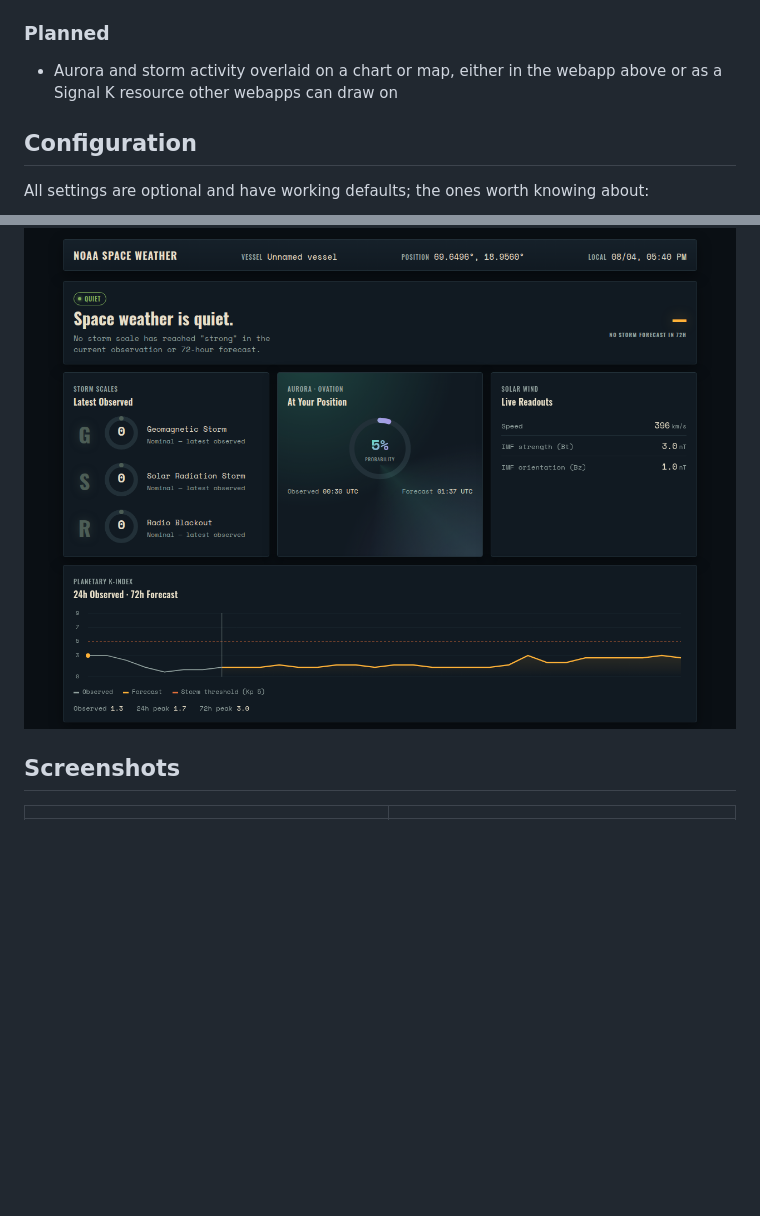
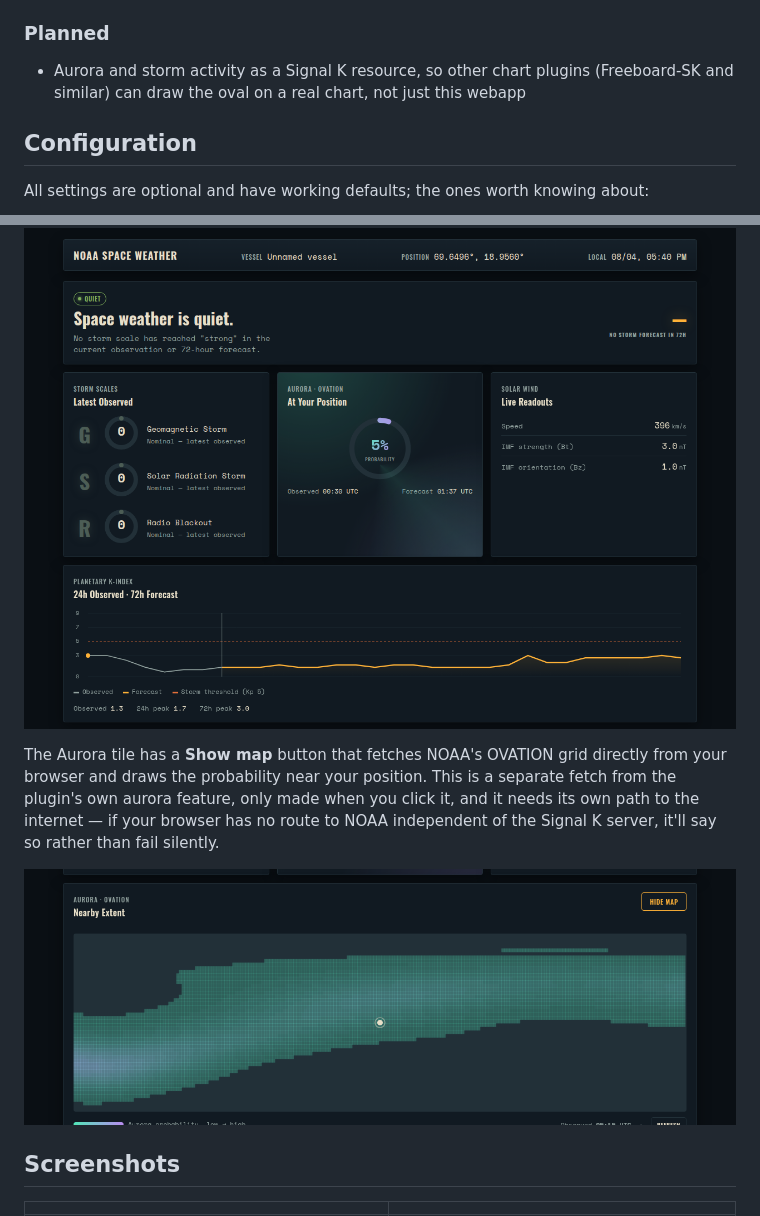
Before and after one commit to mark-brannan/signalk-noaa-space-weather, a Markdown page: README.md, 2 parts joined by grey strips. GitHub-like rendering; pictures changed too: docs/screenshots/aurora-map.png (added); blank space fills up the shorter version.

```diff
--- a/README.md
+++ b/README.md
@@ -51,7 +51,7 @@ Alerting on a level 1 would mean an interruption every four or five days, foreve
 
 ### Planned
 
-* Aurora and storm activity overlaid on a chart or map, either in the webapp above or as a Signal K resource other webapps can draw on
+* Aurora and storm activity as a Signal K resource, so other chart plugins (Freeboard-SK and similar) can draw the oval on a real chart, not just this webapp
 
 ## Configuration
 
@@ -100,6 +100,10 @@ The plugin ships a companion webapp — no configuration needed, it reads whatev
 
 ![The companion webapp](docs/screenshots/webapp.png)
 
+The Aurora tile has a **Show map** button that fetches NOAA's OVATION grid directly from your browser and draws the probability near your position. This is a separate fetch from the plugin's own aurora feature, only made when you click it, and it needs its own path to the internet — if your browser has no route to NOAA independent of the Signal K server, it'll say so rather than fail silently.
+
+![The aurora map](docs/screenshots/aurora-map.png)
+
 ## Screenshots
 
 | | |
```
Also changed, not shown: CHANGELOG.md (+13 -0 lines), 2 other files.
